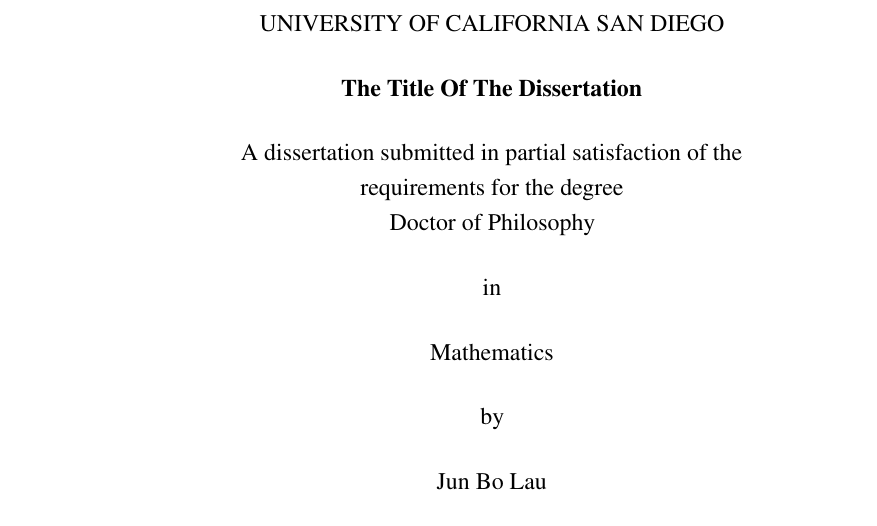
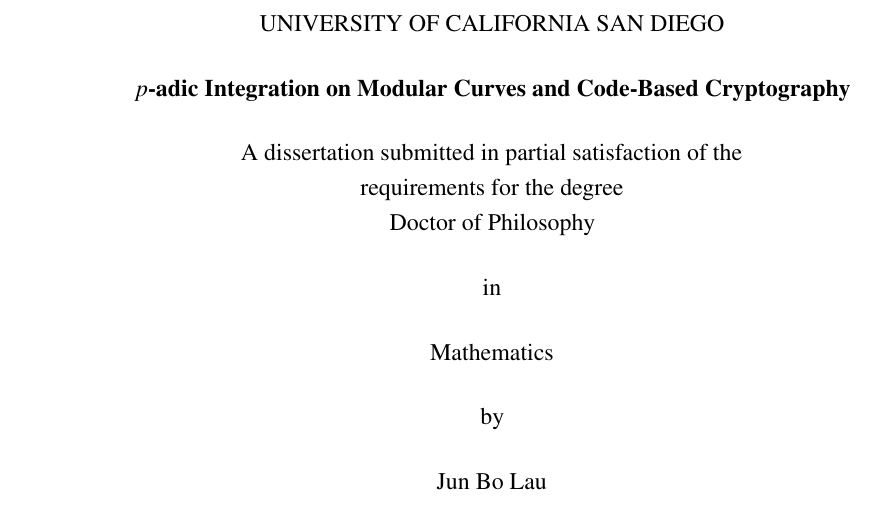
Before and after one commit to junbolau/thesis, a LaTeX thesis (main.tex, which reads frontmatter.tex): part of page 1 of 44, cut so that both start at the same text. Compiled offline with pdfLaTeX; a LaTeX package or settings file that is missing is left out.

Commit message:
added title

```diff
--- a/frontmatter.tex
+++ b/frontmatter.tex
@@ -11,7 +11,7 @@
 
 % No symbols, formulas, superscripts, or Greek letters are allowed
 % in your title.
-\title{The Title Of The Dissertation}
+\title{$p$-adic Integration on Modular Curves and Code-Based Cryptography}
 
 \author{Jun Bo Lau}
 \degreeyear{\the\year}
```
Also changed, not shown: main.tex (+0 -1 lines), main.pdf.
